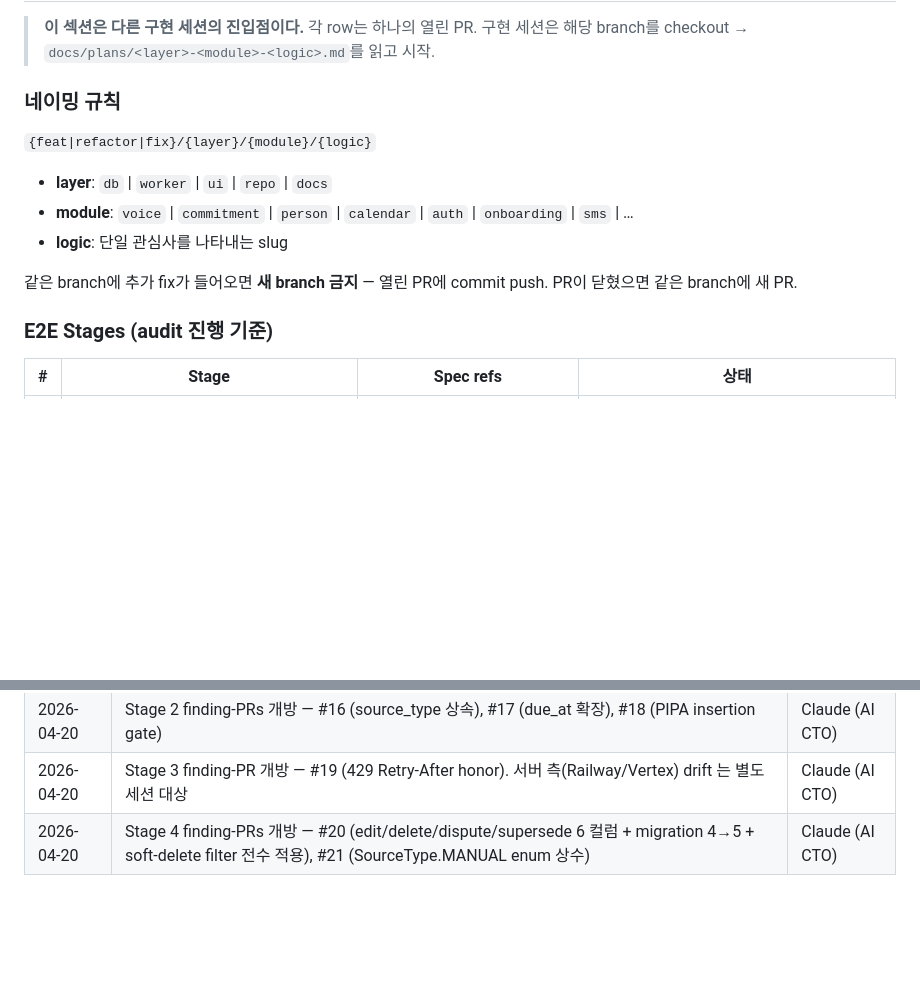
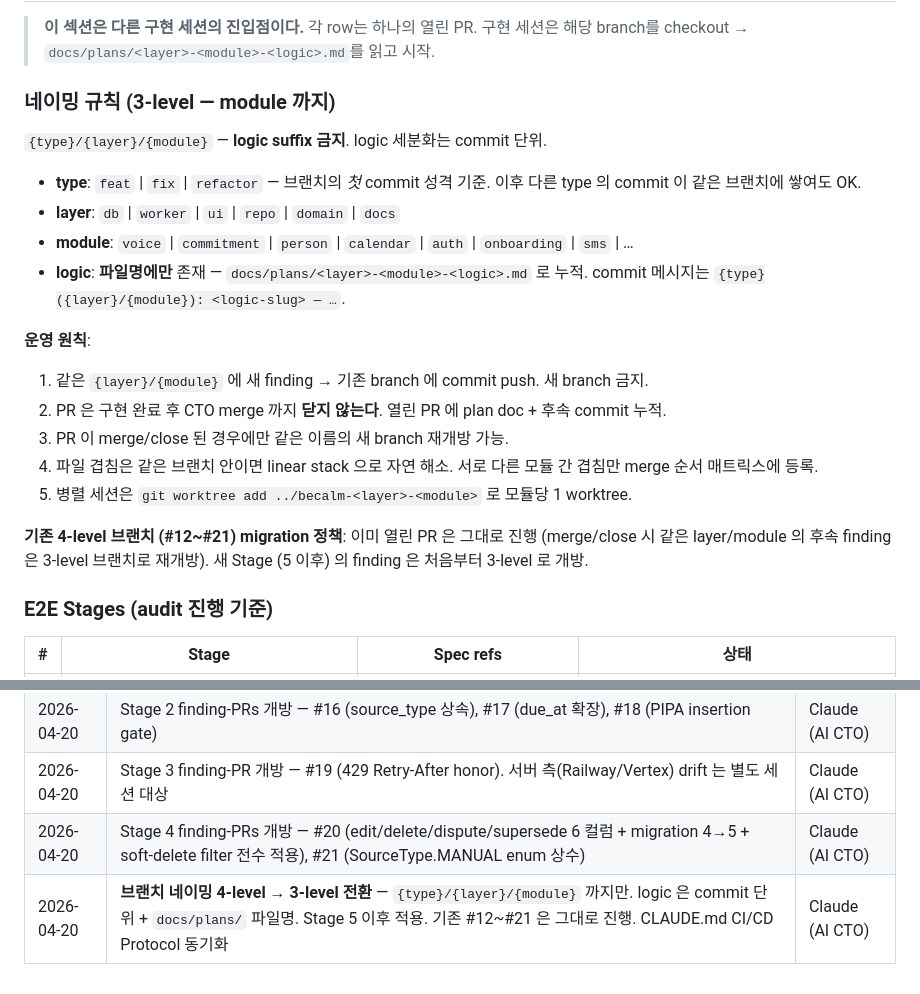
Before and after one commit to without2026/becalm-android, a Markdown page: docs/traceability-audit.md, 2 parts joined by grey strips. Rendered like a GitHub page; blank space fills up the shorter version.

Commit message:
docs(traceability): 브랜치 네이밍 4-level → 3-level 전환
- `{type}/{layer}/{module}` 까지만, logic suffix 금지.
- logic 세분화는 commit 메시지 + `docs/plans/<layer>-<module>-<logic>.md` 파일명으로 표현.
- 같은 layer/module 의 후속 finding 은 기존 열린 PR 에 commit push (PR close 금지).
- 파일 겹침은 같은 branch 내 linear stack 으로 자연 해소.
- 병렬 세션은 `git worktree add ../becalm-<layer>-<module>` 로 모듈당 1 worktree.
- Stage 5 부터 적용. 기존 4-level 브랜치 (#12~#21) 는 그대로 진행.

Co-Authored-By: Claude Opus 4.7 <noreply@anthropic.com>

```diff
--- a/docs/traceability-audit.md
+++ b/docs/traceability-audit.md
@@ -609,15 +609,23 @@ PR 설계 시 참조하는 모든 behavior spec (해당 엔티티·엔드포인
 
 > **이 섹션은 다른 구현 세션의 진입점이다.** 각 row는 하나의 열린 PR. 구현 세션은 해당 branch를 checkout → `docs/plans/<layer>-<module>-<logic>.md`를 읽고 시작.
 
-### 네이밍 규칙
+### 네이밍 규칙 (3-level — module 까지)
 
-`{feat|refactor|fix}/{layer}/{module}/{logic}`
+`{type}/{layer}/{module}` — **logic suffix 금지**. logic 세분화는 commit 단위.
 
-- **layer**: `db` | `worker` | `ui` | `repo` | `docs`
+- **type**: `feat` | `fix` | `refactor` — 브랜치의 *첫* commit 성격 기준. 이후 다른 type 의 commit 이 같은 브랜치에 쌓여도 OK.
+- **layer**: `db` | `worker` | `ui` | `repo` | `domain` | `docs`
 - **module**: `voice` | `commitment` | `person` | `calendar` | `auth` | `onboarding` | `sms` | …
-- **logic**: 단일 관심사를 나타내는 slug
+- **logic**: **파일명에만** 존재 — `docs/plans/<layer>-<module>-<logic>.md` 로 누적. commit 메시지는 `{type}({layer}/{module}): <logic-slug> — …`.
 
-같은 branch에 추가 fix가 들어오면 **새 branch 금지** — 열린 PR에 commit push. PR이 닫혔으면 같은 branch에 새 PR.
+**운영 원칙**:
+1. 같은 `{layer}/{module}` 에 새 finding → 기존 branch 에 commit push. 새 branch 금지.
+2. PR 은 구현 완료 후 CTO merge 까지 **닫지 않는다**. 열린 PR 에 plan doc + 후속 commit 누적.
+3. PR 이 merge/close 된 경우에만 같은 이름의 새 branch 재개방 가능.
+4. 파일 겹침은 같은 브랜치 안이면 linear stack 으로 자연 해소. 서로 다른 모듈 간 겹침만 merge 순서 매트릭스에 등록.
+5. 병렬 세션은 `git worktree add ../becalm-<layer>-<module>` 로 모듈당 1 worktree.
+
+**기존 4-level 브랜치 (#12~#21) migration 정책**: 이미 열린 PR 은 그대로 진행 (merge/close 시 같은 layer/module 의 후속 finding 은 3-level 브랜치로 재개방). 새 Stage (5 이후) 의 finding 은 처음부터 3-level 로 개방.
 
 ### E2E Stages (audit 진행 기준)
 
@@ -695,3 +703,4 @@ PR 설계 시 참조하는 모든 behavior spec (해당 엔티티·엔드포인
 | 2026-04-20 | Stage 2 finding-PRs 개방 — #16 (source_type 상속), #17 (due_at 확장), #18 (PIPA insertion gate) | Claude (AI CTO) |
 | 2026-04-20 | Stage 3 finding-PR 개방 — #19 (429 Retry-After honor). 서버 측(Railway/Vertex) drift 는 별도 세션 대상 | Claude (AI CTO) |
 | 2026-04-20 | Stage 4 finding-PRs 개방 — #20 (edit/delete/dispute/supersede 6 컬럼 + migration 4→5 + soft-delete filter 전수 적용), #21 (SourceType.MANUAL enum 상수) | Claude (AI CTO) |
+| 2026-04-20 | **브랜치 네이밍 4-level → 3-level 전환** — `{type}/{layer}/{module}` 까지만. logic 은 commit 단위 + `docs/plans/` 파일명. Stage 5 이후 적용. 기존 #12~#21 은 그대로 진행. CLAUDE.md CI/CD Protocol 동기화 | Claude (AI CTO) |
```
